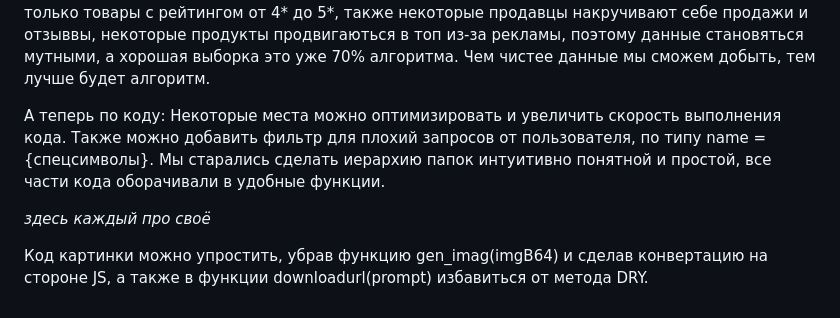
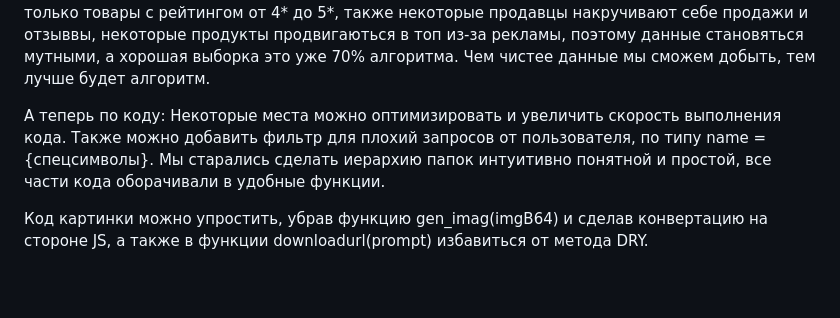
Before and after one commit to Net1dei/Offensive, a Markdown page: README.md, the part around one of its changes. Rendered like a GitHub page; blank space fills up the shorter version.

```diff
--- a/README.md
+++ b/README.md
@@ -21,9 +20,7 @@
 Мы собрали кучу данных, кучу принаков с различных товаров, но этого все равно не хватает для хорошего алгоритма по предсказаниям продаж. 1 - Данные сильно разбросаны и неравномерно распределены, к примеру, товаров с продажами от 0 до 100 гораздо больше, чем товаров с продажами свыше 100, поэтому модели проще говорить, что товар лежит в диапазоне от 0 до 100 и она будет права в 70% случаев. 2 - Нехватает признаков товаров для нормального предсказания, казалось бы, товар 100% должен иметь 10 продаж в месяц, но имеет все 200, это значит, что мы не учитываем некоторые признаки товара, будь то брэнд, сезонность или еще что-то. 3 - Сами маркетплейсы затерают данные, удаляют товары с низким рейтингом, на WB есть только товары с рейтингом от 4* до 5*, также некоторые продавцы накручивают себе продажи и отзыввы, некоторые продукты продвигаються в топ из-за рекламы, поэтому данные становяться мутными, а хорошая выборка это уже 70% алгоритма. Чем чистее данные мы сможем добыть, тем лучше будет алгоритм.
 
 
-
 А теперь по коду: Некоторые места можно оптимизировать и увеличить скорость выполнения кода. Также можно добавить фильтр для плохий запросов от пользователя, по типу name = {спецсимволы}. Мы старались сделать иерархию папок интуитивно понятной и простой, все части кода оборачивали в удобные функции.
 
-*здесь каждый про своё*
 
 Код картинки можно упростить, убрав функцию gen_imag(imgB64) и сделав конвертацию на стороне JS, а также в функции downloadurl(prompt) избавиться от метода DRY.
```
Also changed, not shown: other parts of README.md (+0 -1 lines).
